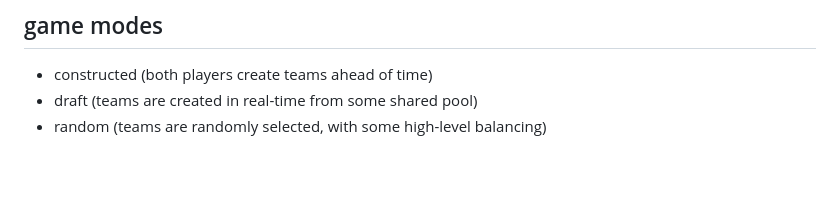
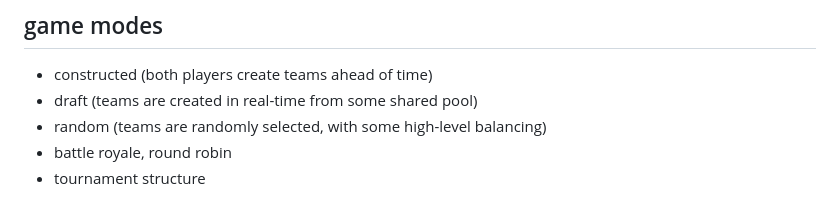
Before and after one commit to sudoswap/chomp, a Markdown page: README.md, the part around the change. GitHub-like rendering; blank space fills up the shorter version.

```diff
--- a/README.md
+++ b/README.md
@@ -80,3 +80,5 @@ Game logic is on-chain so it's very trivial to handle wagering for both players.
 - constructed (both players create teams ahead of time)
 - draft (teams are created in real-time from some shared pool)
 - random (teams are randomly selected, with some high-level balancing)
+- battle royale, round robin
+- tournament structure
```
